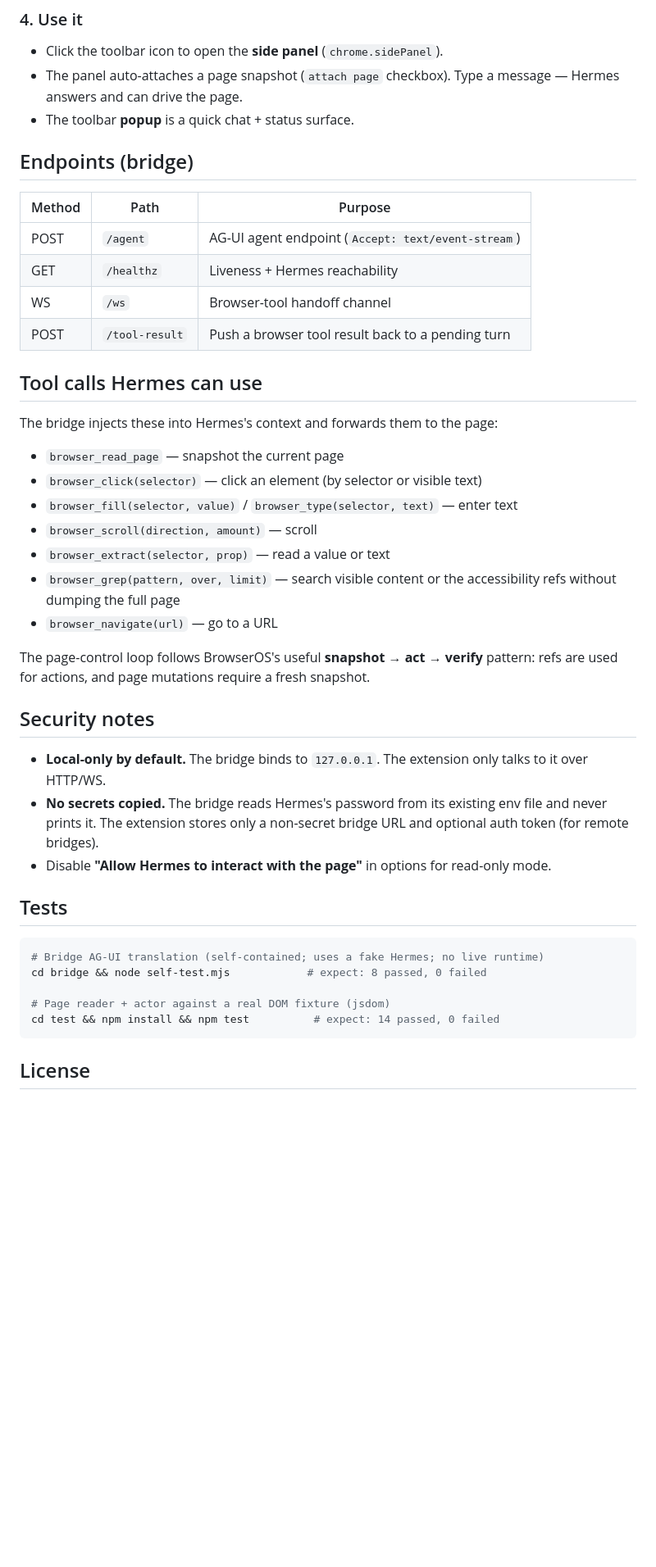
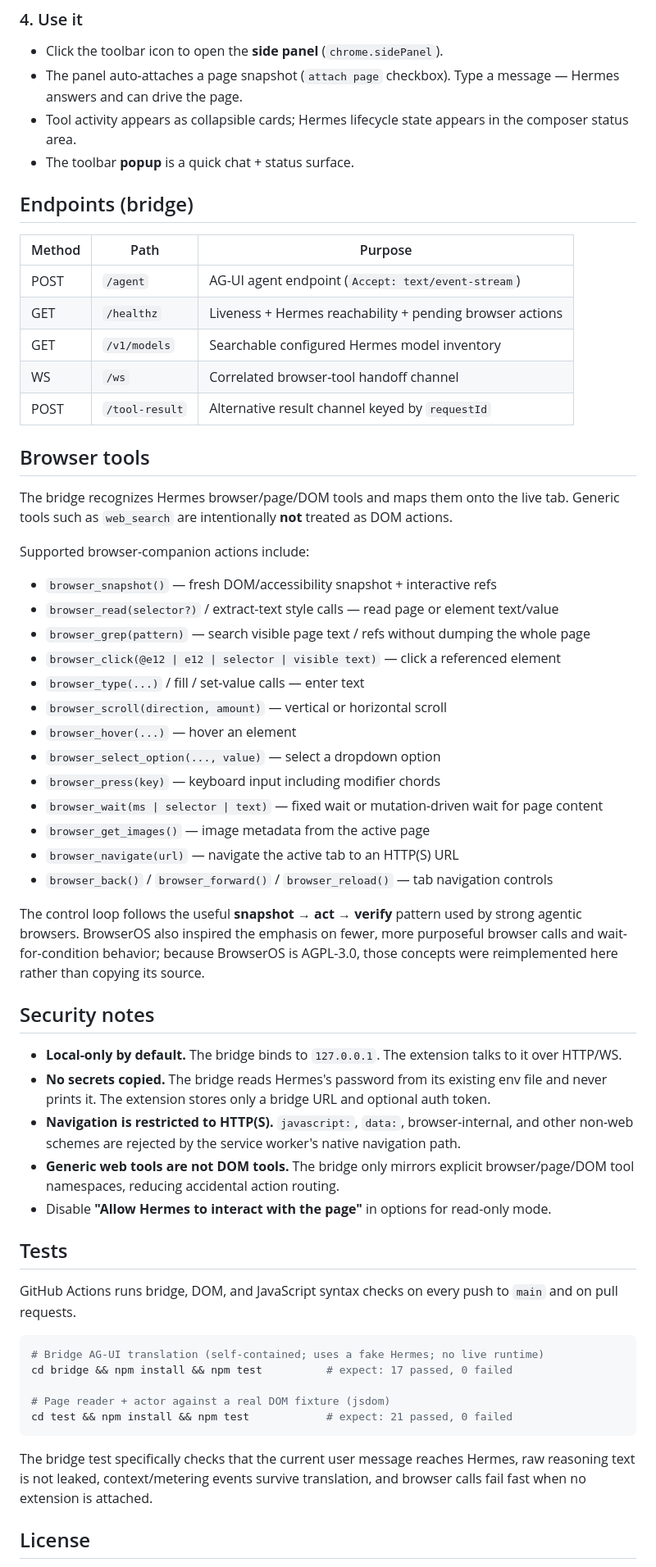
Before and after one commit to Franzferdinan51/Hermes-Browser-Extention, a Markdown page: README.md, the part around one of its changes. Shown at 82% size. Rendered like a GitHub page; blank space fills up the shorter version.

Commit message:
document richer Hermes runtime and browser tools

````diff
--- a/README.md
+++ b/README.md
@@ -68,46 +72,62 @@ The bridge auto-loads Hermes's WebUI password from `~/.hermes/.hermes-webui.env`
 
 - Click the toolbar icon to open the **side panel** (`chrome.sidePanel`).
 - The panel auto-attaches a page snapshot (`attach page` checkbox). Type a message — Hermes answers and can drive the page.
+- Tool activity appears as collapsible cards; Hermes lifecycle state appears in the composer status area.
 - The toolbar **popup** is a quick chat + status surface.
 
 ## Endpoints (bridge)
 
-| Method | Path          | Purpose                                             |
-|--------|---------------|-----------------------------------------------------|
-| POST   | `/agent`      | AG-UI agent endpoint (`Accept: text/event-stream`) |
-| GET    | `/healthz`    | Liveness + Hermes reachability                      |
-| WS     | `/ws`         | Browser-tool handoff channel                        |
-| POST   | `/tool-result`| Push a browser tool result back to a pending turn   |
+| Method | Path           | Purpose                                                   |
+|--------|----------------|-----------------------------------------------------------|
+| POST   | `/agent`       | AG-UI agent endpoint (`Accept: text/event-stream`)        |
+| GET    | `/healthz`     | Liveness + Hermes reachability + pending browser actions  |
+| GET    | `/v1/models`   | Searchable configured Hermes model inventory              |
+| WS     | `/ws`          | Correlated browser-tool handoff channel                   |
+| POST   | `/tool-result` | Alternative result channel keyed by `requestId`           |
 
-## Tool calls Hermes can use
+## Browser tools
 
-The bridge injects these into Hermes's context and forwards them to the page:
+The bridge recognizes Hermes browser/page/DOM tools and maps them onto the live tab. Generic tools such as `web_search` are intentionally **not** treated as DOM actions.
 
-- `browser_read_page` — snapshot the current page
-- `browser_click(selector)` — click an element (by selector or visible text)
-- `browser_fill(selector, value)` / `browser_type(selector, text)` — enter text
-- `browser_scroll(direction, amount)` — scroll
-- `browser_extract(selector, prop)` — read a value or text
-- `browser_grep(pattern, over, limit)` — search visible content or the accessibility refs without dumping the full page
-- `browser_navigate(url)` — go to a URL
+Supported browser-companion actions include:
 
-The page-control loop follows BrowserOS's useful **snapshot → act → verify** pattern: refs are used for actions, and page mutations require a fresh snapshot.
+- `browser_snapshot()` — fresh DOM/accessibility snapshot + interactive refs
+- `browser_read(selector?)` / extract-text style calls — read page or element text/value
+- `browser_grep(pattern)` — search visible page text / refs without dumping the whole page
+- `browser_click(@e12 | e12 | selector | visible text)` — click a referenced element
+- `browser_type(...)` / fill / set-value calls — enter text
+- `browser_scroll(direction, amount)` — vertical or horizontal scroll
+- `browser_hover(...)` — hover an element
+- `browser_select_option(..., value)` — select a dropdown option
+- `browser_press(key)` — keyboard input including modifier chords
+- `browser_wait(ms | selector | text)` — fixed wait or mutation-driven wait for page content
+- `browser_get_images()` — image metadata from the active page
+- `browser_navigate(url)` — navigate the active tab to an HTTP(S) URL
+- `browser_back()` / `browser_forward()` / `browser_reload()` — tab navigation controls
+
+The control loop follows the useful **snapshot → act → verify** pattern used by strong agentic browsers. BrowserOS also inspired the emphasis on fewer, more purposeful browser calls and wait-for-condition behavior; because BrowserOS is AGPL-3.0, those concepts were reimplemented here rather than copying its source.
 
 ## Security notes
 
-- **Local-only by default.** The bridge binds to `127.0.0.1`. The extension only talks to it over HTTP/WS.
-- **No secrets copied.** The bridge reads Hermes's password from its existing env file and never prints it. The extension stores only a non-secret bridge URL and optional auth token (for remote bridges).
+- **Local-only by default.** The bridge binds to `127.0.0.1`. The extension talks to it over HTTP/WS.
+- **No secrets copied.** The bridge reads Hermes's password from its existing env file and never prints it. The extension stores only a bridge URL and optional auth token.
+- **Navigation is restricted to HTTP(S).** `javascript:`, `data:`, browser-internal, and other non-web schemes are rejected by the service worker's native navigation path.
+- **Generic web tools are not DOM tools.** The bridge only mirrors explicit browser/page/DOM tool namespaces, reducing accidental action routing.
 - Disable **"Allow Hermes to interact with the page"** in options for read-only mode.
 
 ## Tests
 
+GitHub Actions runs bridge, DOM, and JavaScript syntax checks on every push to `main` and on pull requests.
+
 ```bash
 # Bridge AG-UI translation (self-contained; uses a fake Hermes; no live runtime)
-cd bridge && node self-test.mjs            # expect: 8 passed, 0 failed
+cd bridge && npm install && npm test          # expect: 17 passed, 0 failed
 
 # Page reader + actor against a real DOM fixture (jsdom)
-cd test && npm install && npm test          # expect: 14 passed, 0 failed
+cd test && npm install && npm test            # expect: 21 passed, 0 failed
 ```
+
+The bridge test specifically checks that the current user message reaches Hermes, raw reasoning text is not leaked, context/metering events survive translation, and browser calls fail fast when no extension is attached.
 
 ## License
 
````
Also changed, not shown: other parts of README.md (+14 -10 lines).
